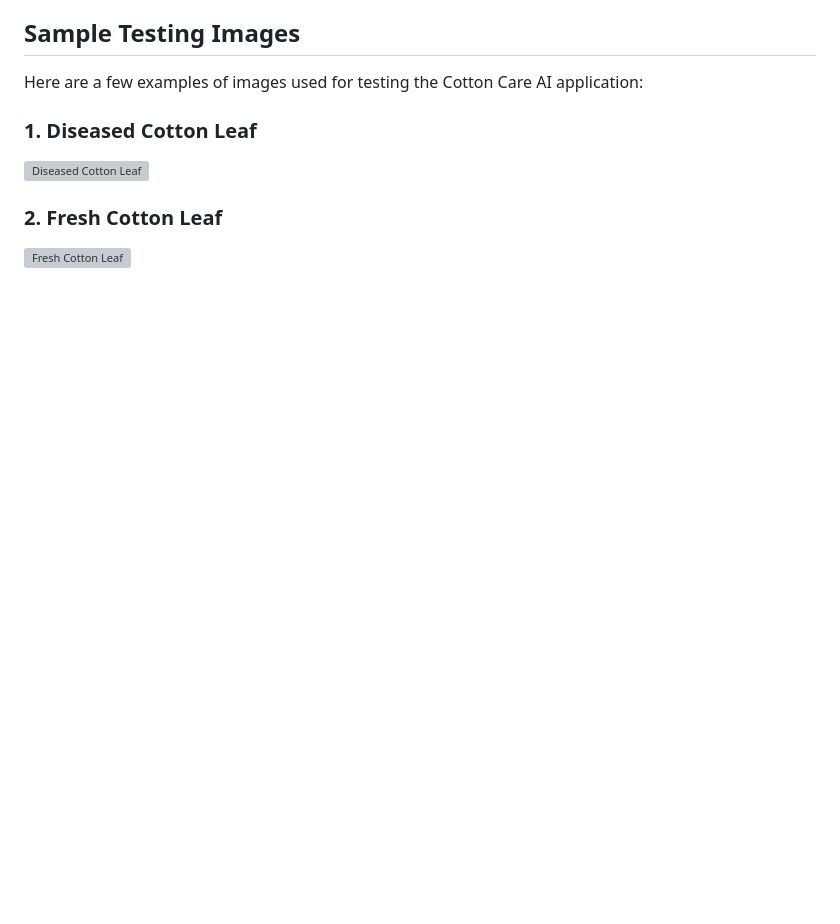
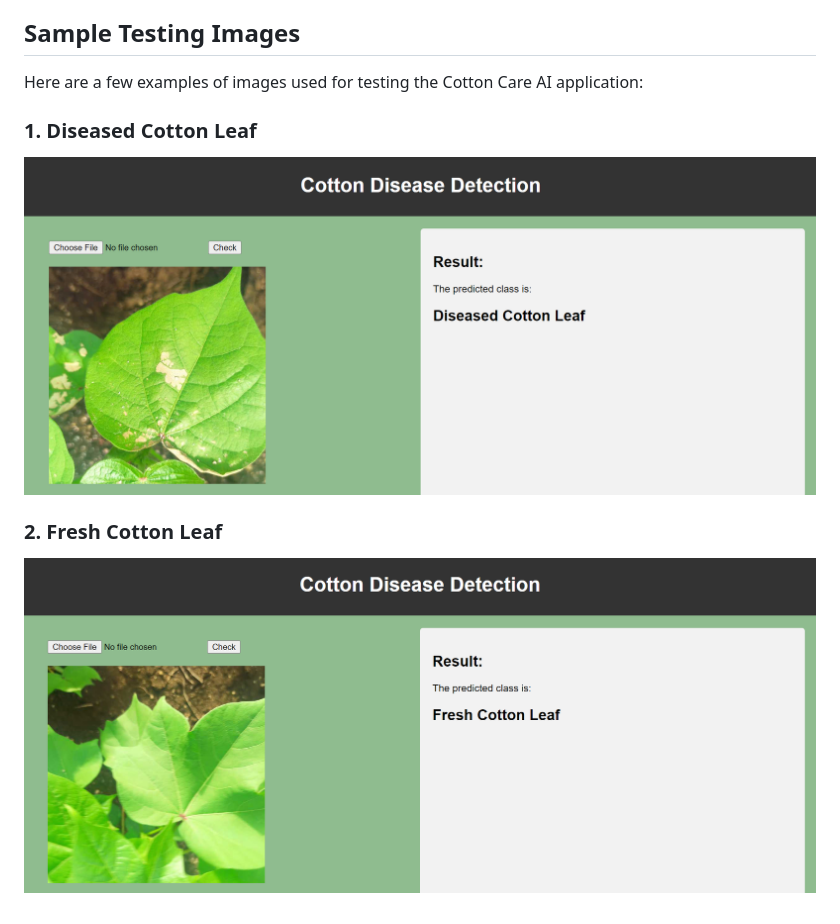
Before and after one commit to alidaud1/Deep-Learning, a Markdown page: CottonCareAI/README.md, the part around the change. Drawn GitHub-style; blank space fills up the shorter version; grey boxes are pictures that could not be loaded.

```diff
--- a/CottonCareAI/README.md
+++ b/CottonCareAI/README.md
@@ -46,7 +46,7 @@ The primary use case for Cotton Care AI is to assist farmers, agronomists, and a
 Here are a few examples of images used for testing the Cotton Care AI application:
 
 ### 1. Diseased Cotton Leaf
-![Diseased Cotton Leaf](static/images/diseased_cotton_leaf.jpg)
+![Diseased Cotton Leaf](https://github.com/alidaud1/Deep-Learning/blob/main/CottonCareAI/asset1.png?raw=true)
 
 ### 2. Fresh Cotton Leaf
-![Fresh Cotton Leaf](static/images/fresh_cotton_leaf.jpg)
+![Fresh Cotton Leaf](https://github.com/alidaud1/Deep-Learning/blob/main/CottonCareAI/asset2.png?raw=true)
```
